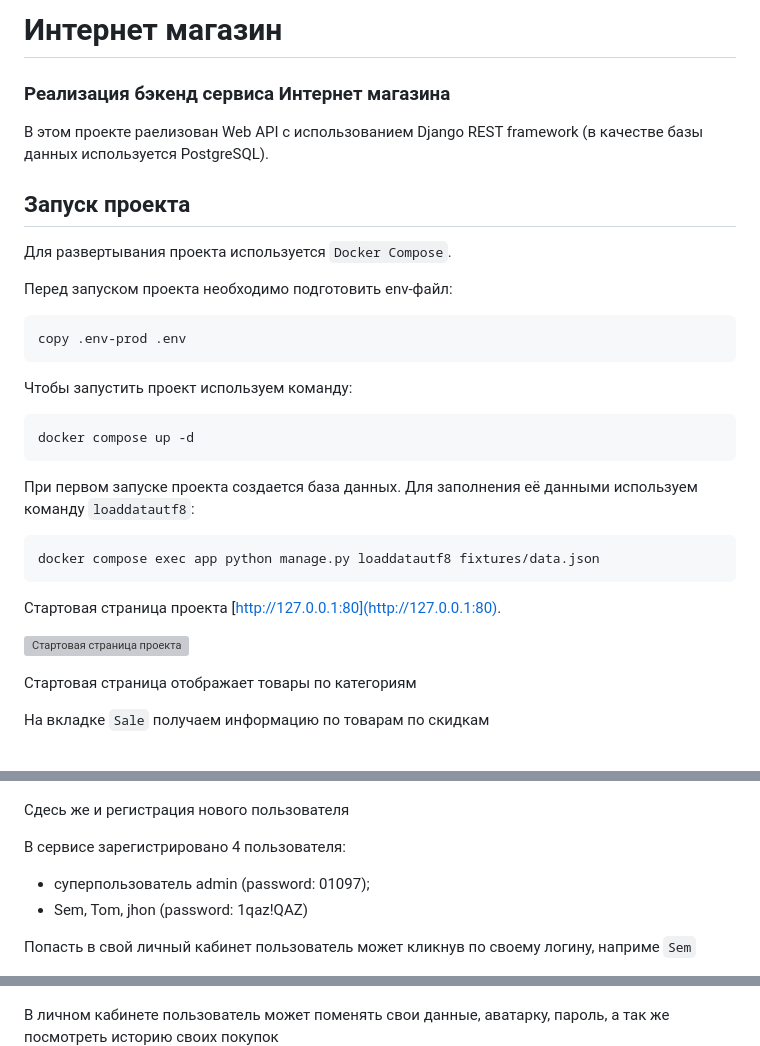
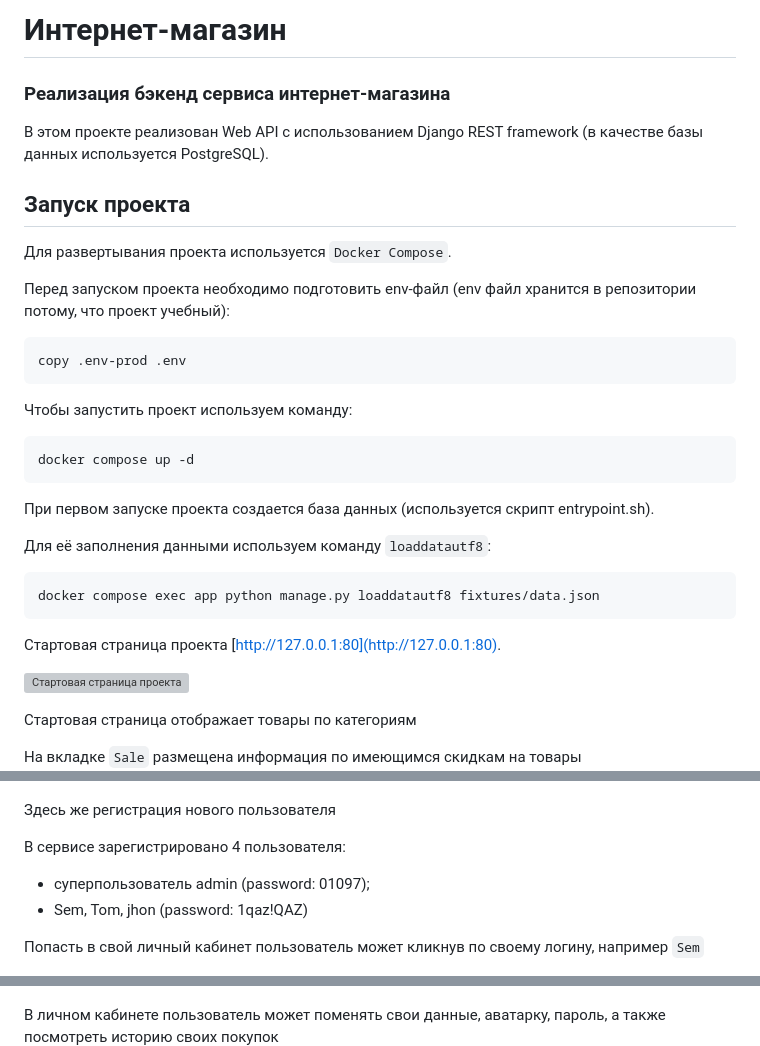
Before and after one commit to FrexRub/Django_shop, a Markdown page: README.md, 3 parts joined by grey strips. Rendered like a GitHub page; blank space fills up the shorter version; grey boxes are pictures that could not be loaded.

````diff
--- a/README.md
+++ b/README.md
@@ -1,13 +1,13 @@
-# Интернет магазин
-### Реализация бэкенд сервиса Интернет магазина
+# Интернет-магазин
+### Реализация бэкенд сервиса интернет-магазина
 
-В этом проекте раелизован Web API с использованием Django REST framework (в качестве базы данных используется PostgreSQL).
+В этом проекте реализован Web API с использованием Django REST framework (в качестве базы данных используется PostgreSQL).
 
 ## Запуск проекта
 
 Для развертывания проекта используется `Docker Compose`.
 
-Перед запуском проекта необходимо подготовить env-файл:
+Перед запуском проекта необходимо подготовить env-файл (env файл хранится в репозитории потому, что проект учебный):
 ```
 copy .env-prod .env
 ```
@@ -16,8 +16,9 @@ copy .env-prod .env
 docker compose up -d
 ```
 
-При первом запуске проекта создается база данных.
-Для заполнения её данными используем команду `loaddatautf8`:
+При первом запуске проекта создается база данных (используется скрипт entrypoint.sh).
+
+Для её заполнения данными используем команду `loaddatautf8`:
 ```
 docker compose exec app python manage.py loaddatautf8 fixtures/data.json
 ```
@@ -27,23 +28,23 @@ docker compose exec app python manage.py loaddatautf8 fixtures/data.json
 
 Стартовая страница отображает товары по категориям
 
-На вкладке `Sale` получаем информацию по товарам по скидкам
+На вкладке `Sale` размещена информация по имеющимся скидкам на товары
 ![Sale](img_sale.jpg)
 
 Вход в личный кабинет через меню `LOGIN/REGISTER`
 
 ![LOGIN/REGISTER](img_reg.jpg)
 
-Сдесь же и регистрация нового пользователя
+Здесь же регистрация нового пользователя
 
 В сервисе зарегистрировано 4 пользователя:
 - суперпользователь admin (password: 01097);
 - Sem, Tom, jhon (password: 1qaz!QAZ)
 
-Попасть в свой личный кабинет пользователь может кликнув по своему логину, наприме `Sem`
+Попасть в свой личный кабинет пользователь может кликнув по своему логину, например `Sem`
 
 ![profile](img_prof.jpg)
 
-В личном кабинете пользователь может поменять свои данные, аватарку, пароль, а так же посмотреть историю своих покупок
+В личном кабинете пользователь может поменять свои данные, аватарку, пароль, а также посмотреть историю своих покупок
 ![user_orders](img_orders_history.jpg)
 
````
Also changed, not shown: other parts of README.md (+3 -3 lines).
